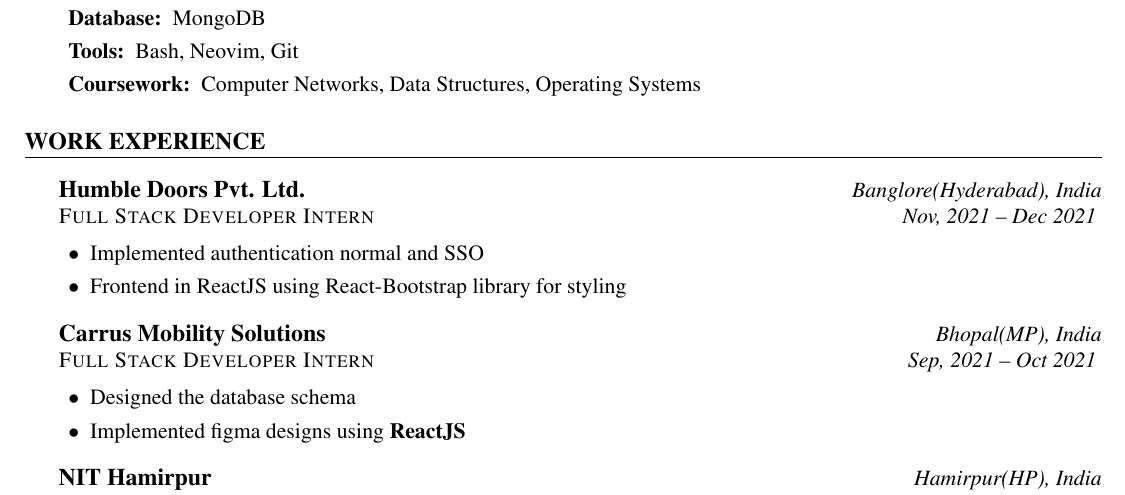
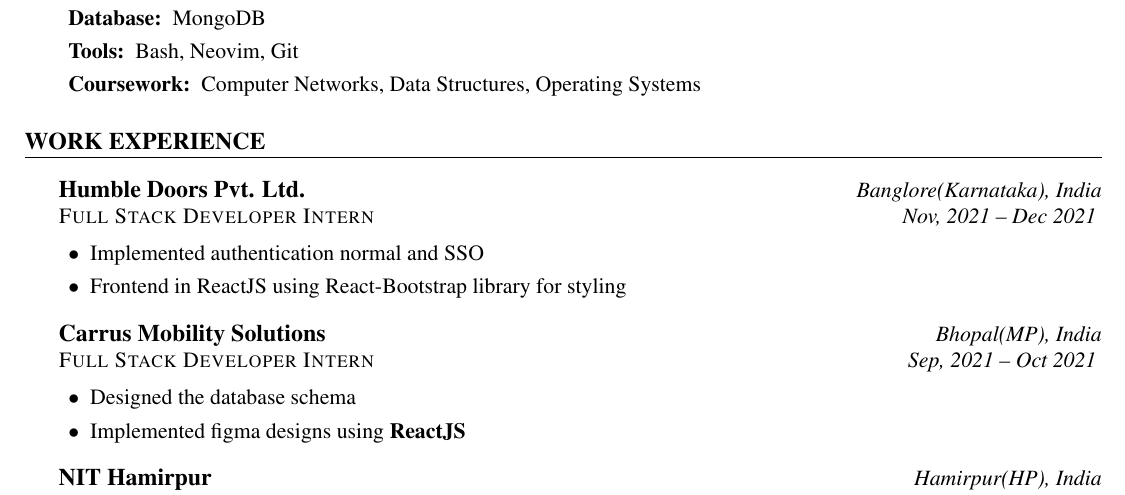
Before and after one commit to HARSH-SHETH/resume, a LaTeX document (Harsh_Sheth_NITH.tex): part of the page, cut so that both start at the same text. The pictures show the PDF file Harsh_Sheth_NITH.pdf that the author committed with the source.

Commit message:
stupid af

```diff
--- a/Harsh_Sheth_NITH.tex
+++ b/Harsh_Sheth_NITH.tex
@@ -58,7 +58,7 @@
 % WORK EXPERIENCE
 \section{WORK EXPERIENCE}
 %1
-\subsection*{Humble Doors Pvt. Ltd.\hfill \normalsize \normalfont \textit{Banglore(Hyderabad), India}}
+\subsection*{Humble Doors Pvt. Ltd.\hfill \normalsize \normalfont \textit{Banglore(Karnataka), India}}
 \vspace{-1ex}
 \textsc{\textmd{Full Stack Developer Intern}} \hfill \normalsize \textit{Nov, 2021 -- Dec 2021}
 \vspace{-1ex}
```
Also changed, not shown: Harsh_Sheth_NITH.pdf.
